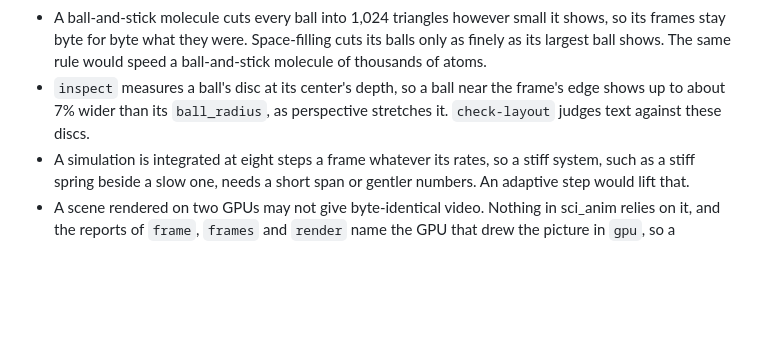
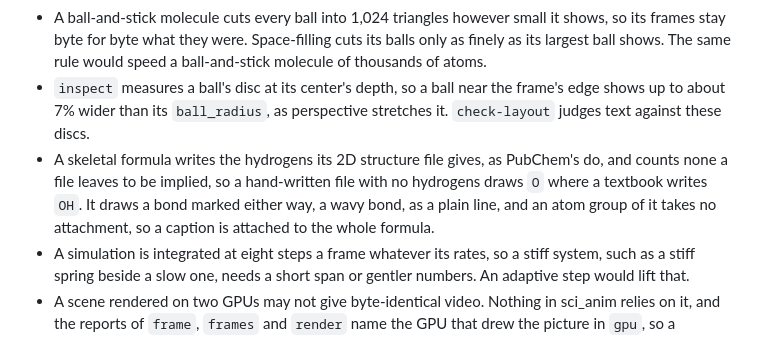
Before and after one commit to original-david-knight/sci-anim-tool, a Markdown page: docs/plan.md, the part around the change. Rendered like a GitHub page; blank space fills up the shorter version.

Commit message:
Name what a skeletal formula does not draw yet in the plan's known limits
Claude-Session: https://claude.ai/code/session_01SmNBWaQypWkjBL6XEJkwsa

```diff
--- a/docs/plan.md
+++ b/docs/plan.md
@@ -32,6 +32,7 @@ Nothing is planned. Add work here as videos need it.
 - A PDB file of more than 99,999 atoms writes its serial numbers in hybrid-36, which sci_anim does not read. A residue pick names residues by number alone, so `52` holds both 52 and 52A. A residue that is not an amino acid or a nucleotide is bonded only by `CONECT` records, which a file may leave out for a ligand.
 - A ball-and-stick molecule cuts every ball into 1,024 triangles however small it shows, so its frames stay byte for byte what they were. Space-filling cuts its balls only as finely as its largest ball shows. The same rule would speed a ball-and-stick molecule of thousands of atoms.
 - `inspect` measures a ball's disc at its center's depth, so a ball near the frame's edge shows up to about 7% wider than its `ball_radius`, as perspective stretches it. `check-layout` judges text against these discs.
+- A skeletal formula writes the hydrogens its 2D structure file gives, as PubChem's do, and counts none a file leaves to be implied, so a hand-written file with no hydrogens draws `O` where a textbook writes `OH`. It draws a bond marked either way, a wavy bond, as a plain line, and an atom group of it takes no attachment, so a caption is attached to the whole formula.
 - A simulation is integrated at eight steps a frame whatever its rates, so a stiff system, such as a stiff spring beside a slow one, needs a short span or gentler numbers. An adaptive step would lift that.
 - A scene rendered on two GPUs may not give byte-identical video. Nothing in sci_anim relies on it, and the reports of `frame`, `frames` and `render` name the GPU that drew the picture in `gpu`, so a difference can be explained.
 - `frames` turns each 16-bit frame of a transparent scene into 8-bit straight alpha on the processor, about 55 ms of processor time a frame at 3840 by 2160, spread over 8 threads. On a machine with few cores that bounds a 4K frame sequence, so converting on the GPU would speed it there.
```
